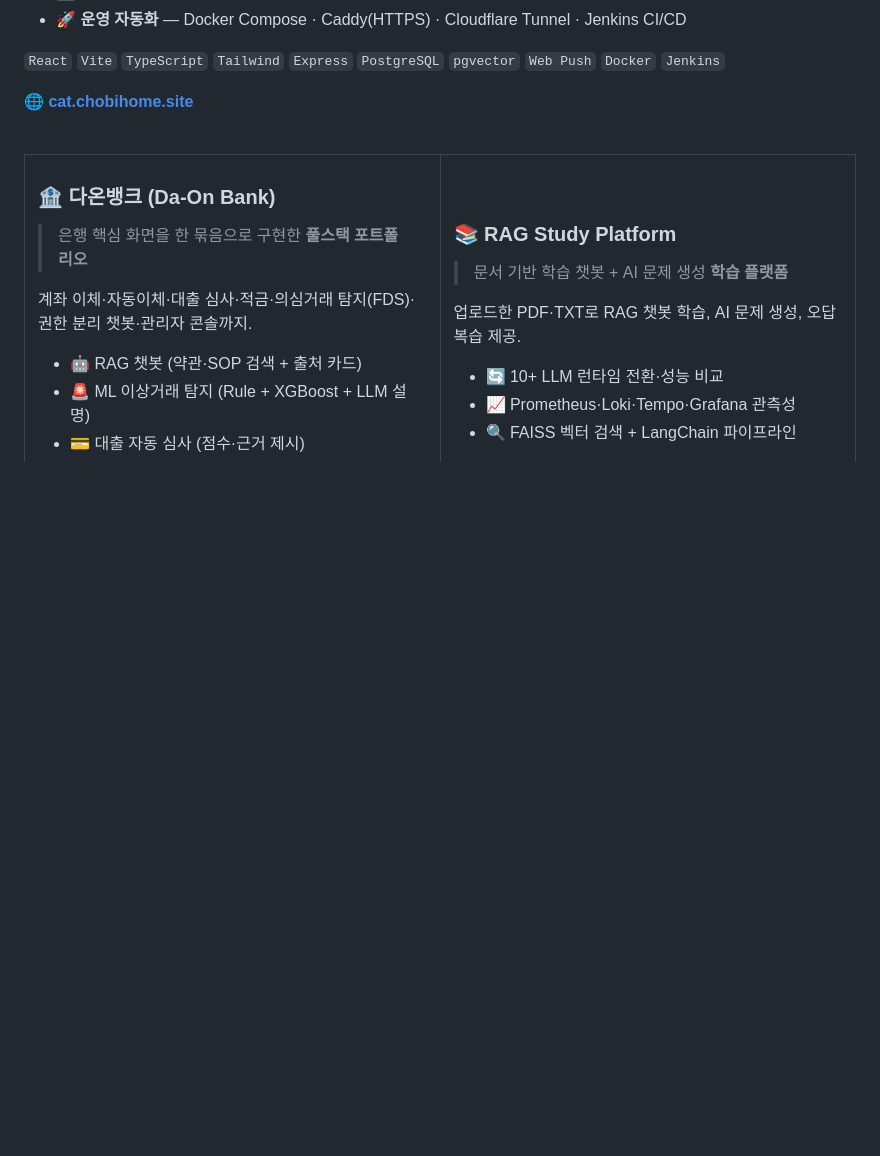
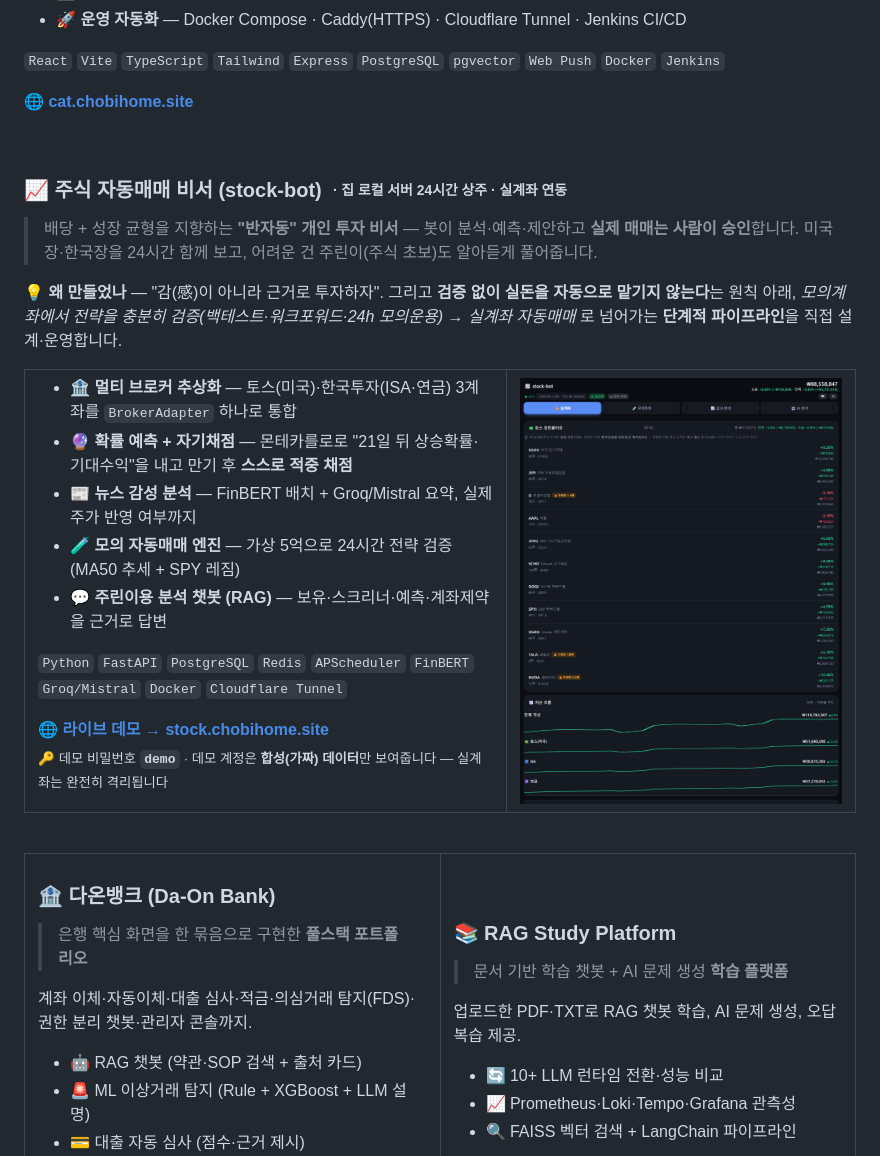
Before and after one commit to PARK1217/PARK1217, a Markdown page: README.md, the part around the change printed below. Drawn GitHub-style; pictures changed too: assets/stock-bot.png (added); blank space fills up the shorter version.

Commit message:
Featured Projects에 stock-bot 추가: 라이브 데모(stock.chobihome.site, demo 계정=합성데이터) + 단계적 파이프라인 소개 + 대시보드 티저

```diff
--- a/README.md
+++ b/README.md
@@ -123,3 +123,33 @@ motto:       "모를 땐 추측 대신 모른다고 답하는 시스템을 만
 
 <br />
 
+### 📈 주식 자동매매 비서 (stock-bot) &nbsp;<sub><sup>· 집 로컬 서버 24시간 상주 · 실계좌 연동</sup></sub>
+
+> 배당 + 성장 균형을 지향하는 **"반자동" 개인 투자 비서** — 봇이 분석·예측·제안하고 **실제 매매는 사람이 승인**합니다. 미국장·한국장을 24시간 함께 보고, 어려운 건 주린이(주식 초보)도 알아듣게 풀어줍니다.
+
+💡 **왜 만들었나** — "감(感)이 아니라 근거로 투자하자". 그리고 **검증 없이 실돈을 자동으로 맡기지 않는다**는 원칙 아래, *모의계좌에서 전략을 충분히 검증(백테스트·워크포워드·24h 모의운용) → 실계좌 자동매매* 로 넘어가는 **단계적 파이프라인**을 직접 설계·운영합니다.
+
+<table>
+<tr>
+<td width="58%" valign="top">
+
+- 🏦 **멀티 브로커 추상화** — 토스(미국)·한국투자(ISA·연금) 3계좌를 `BrokerAdapter` 하나로 통합
+- 🔮 **확률 예측 + 자기채점** — 몬테카를로로 "21일 뒤 상승확률·기대수익"을 내고 만기 후 **스스로 적중 채점**
+- 📰 **뉴스 감성 분석** — FinBERT 배치 + Groq/Mistral 요약, 실제 주가 반영 여부까지
+- 🧪 **모의 자동매매 엔진** — 가상 5억으로 24시간 전략 검증 (MA50 추세 + SPY 레짐)
+- 💬 **주린이용 분석 챗봇 (RAG)** — 보유·스크리너·예측·계좌제약을 근거로 답변
+
+`Python` `FastAPI` `PostgreSQL` `Redis` `APScheduler` `FinBERT` `Groq/Mistral` `Docker` `Cloudflare Tunnel`
+
+**[🌐 라이브 데모 → stock.chobihome.site](https://stock.chobihome.site)**
+<br /><sub>🔑 데모 비밀번호 **`demo`** · 데모 계정은 **합성(가짜) 데이터**만 보여줍니다 — 실계좌는 완전히 격리됩니다</sub>
+
+</td>
+<td width="42%" valign="top">
+
+<img src="assets/stock-bot.png" width="100%" alt="stock-bot 대시보드 — 실계좌 통합 · 자산 흐름" />
+
+</td>
+</tr>
+</table>
+
```
Also changed, not shown: other parts of README.md (+2 -0 lines).
